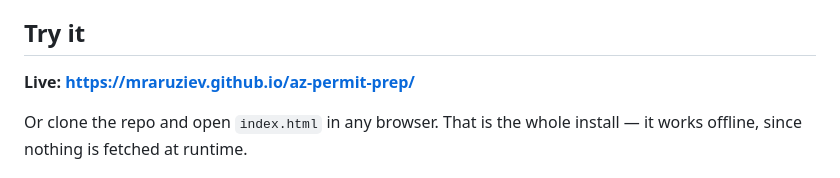
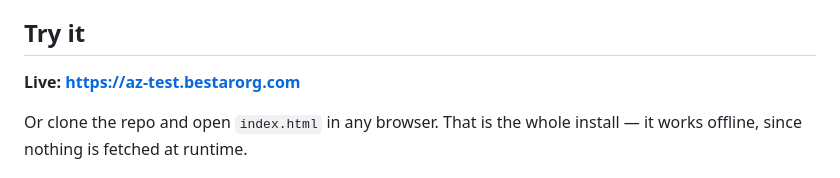
Before and after one commit to mraruziev/az-permit-prep, a Markdown page: README.md, the part around the change. GitHub-like rendering.

Commit message:
Serve on custom domain az-test.bestarorg.com
Add a CNAME file so GitHub Pages serves the site on the custom domain,
and point the README's live link at it.

Co-Authored-By: Claude Opus 5 <noreply@anthropic.com>

```diff
--- a/README.md
+++ b/README.md
@@ -10,7 +10,7 @@ and a cheat sheet. One HTML file, no build step, no dependencies, no tracking.
 
 ## Try it
 
-**Live: https://mraruziev.github.io/az-permit-prep/**
+**Live: https://az-test.bestarorg.com**
 
 Or clone the repo and open `index.html` in any browser. That is the whole install — it works
 offline, since nothing is fetched at runtime.
```
